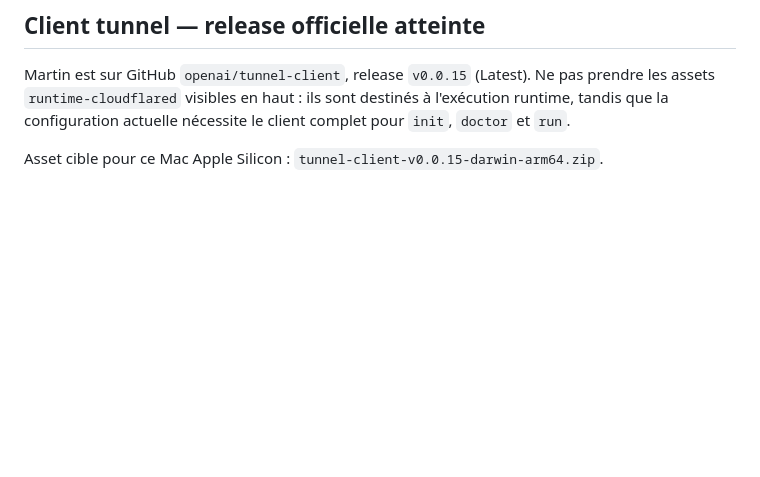
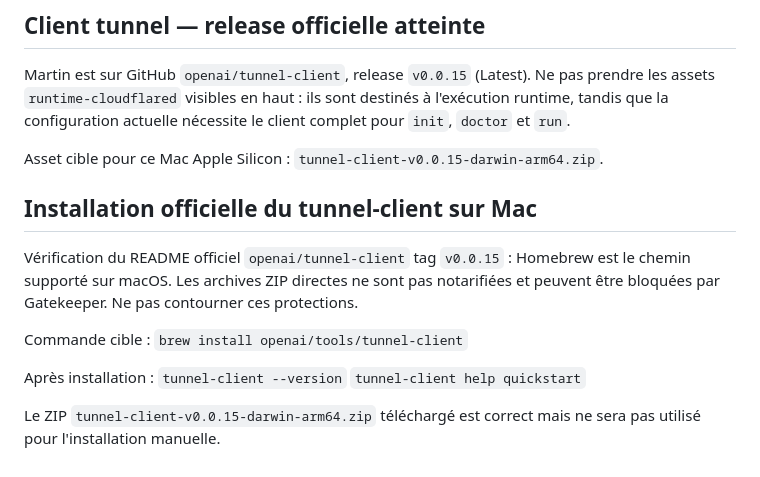
Before and after one commit to xSARRASx/BUG-GL, a Markdown page: robot/mcp/ETAT_INSTALLATION.md, the part around the change. GitHub-like rendering; blank space fills up the shorter version.

Commit message:
docs(robot-mcp): retenir Homebrew comme installation supportee

```diff
--- a/robot/mcp/ETAT_INSTALLATION.md
+++ b/robot/mcp/ETAT_INSTALLATION.md
@@ -92,3 +92,17 @@ Le 30 septembre 2026, Martin a créé avec succès le tunnel OpenAI Platform dé
 Martin est sur GitHub `openai/tunnel-client`, release `v0.0.15` (Latest). Ne pas prendre les assets `runtime-cloudflared` visibles en haut : ils sont destinés à l'exécution runtime, tandis que la configuration actuelle nécessite le client complet pour `init`, `doctor` et `run`.
 
 Asset cible pour ce Mac Apple Silicon : `tunnel-client-v0.0.15-darwin-arm64.zip`.
+
+
+## Installation officielle du tunnel-client sur Mac
+
+Vérification du README officiel `openai/tunnel-client` tag `v0.0.15` : Homebrew est le chemin supporté sur macOS. Les archives ZIP directes ne sont pas notarifiées et peuvent être bloquées par Gatekeeper. Ne pas contourner ces protections.
+
+Commande cible :
+`brew install openai/tools/tunnel-client`
+
+Après installation :
+`tunnel-client --version`
+`tunnel-client help quickstart`
+
+Le ZIP `tunnel-client-v0.0.15-darwin-arm64.zip` téléchargé est correct mais ne sera pas utilisé pour l'installation manuelle.
```
